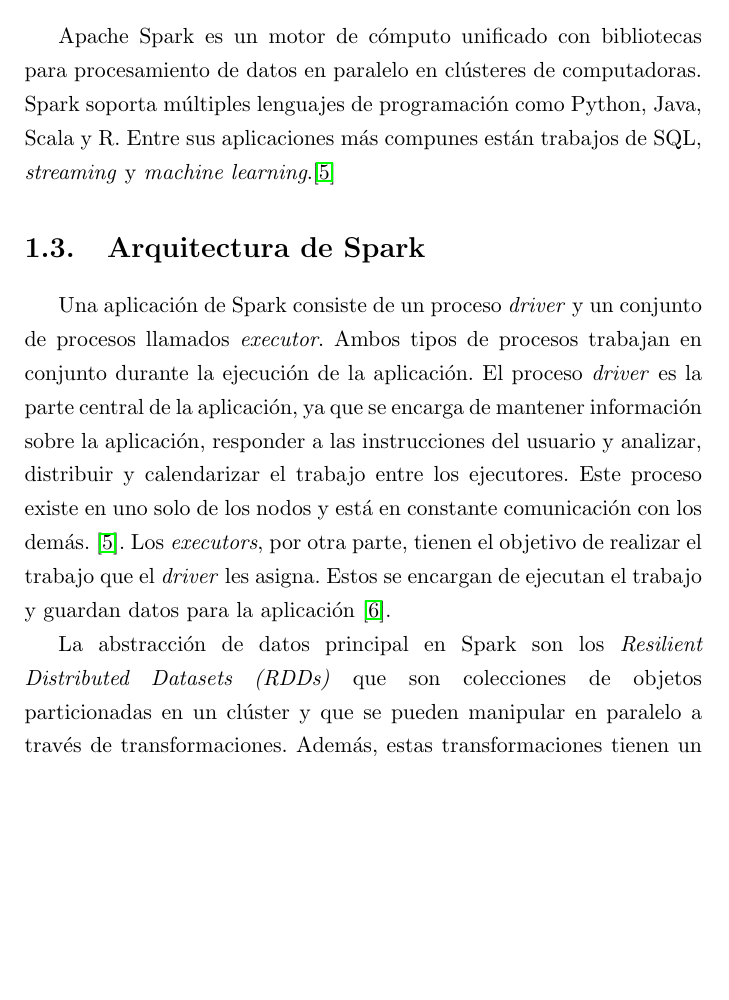
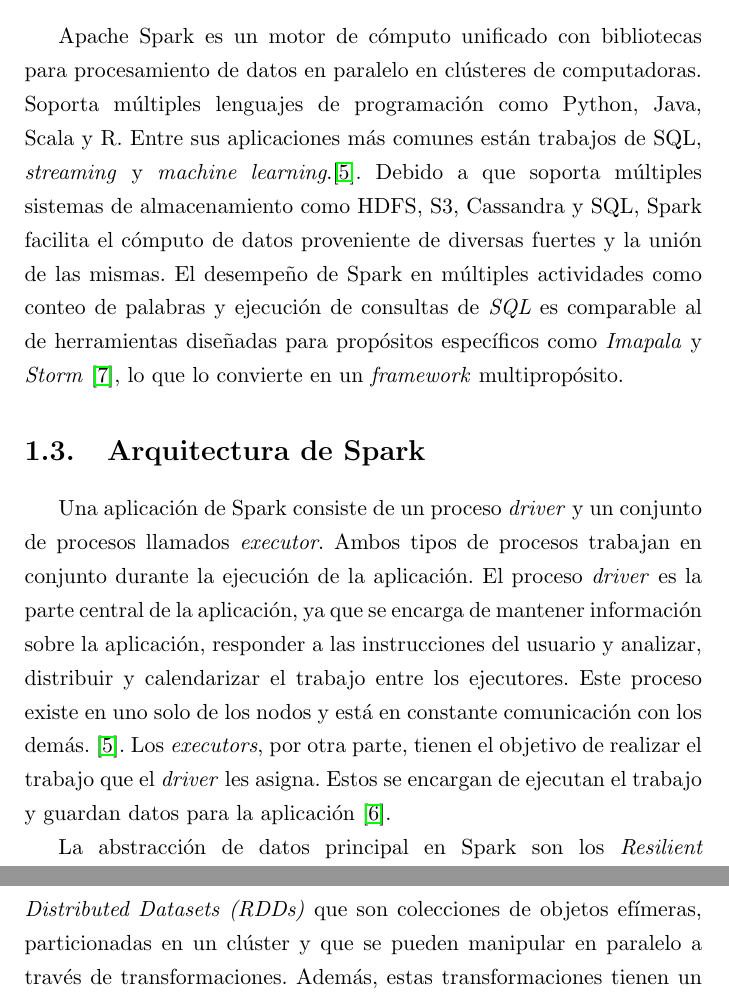
Before and after one commit to ikerforce/spark-rita, a LaTeX thesis (results/tesis/main.tex, which reads results/tesis/Chapters/2.MarcoT.tex): part of page 12 of 29 before the commit and two parts of pages 12 and 13 of 30 after it, the two joined at a grey line, cut so that both start at the same text, the shorter picture padded with empty space. Compiled offline with pdfLaTeX.

Commit message:
Añadí información al Marco Teórico.

```diff
--- a/results/tesis/Chapters/2.MarcoT.tex
+++ b/results/tesis/Chapters/2.MarcoT.tex
@@ -8,10 +8,10 @@
 
 \section{Apache Spark}
 
-Apache Spark es un motor de cómputo unificado con bibliotecas para procesamiento de datos en paralelo en clústeres de computadoras. Spark soporta múltiples lenguajes de programación como Python, Java, Scala y R. Entre sus aplicaciones más compunes están trabajos de SQL, \textit{streaming} y \textit{machine learning}.\cite{sparkguide}
+Apache Spark es un motor de cómputo unificado con bibliotecas para procesamiento de datos en paralelo en clústeres de computadoras. Soporta múltiples lenguajes de programación como Python, Java, Scala y R. Entre sus aplicaciones más comunes están trabajos de SQL, \textit{streaming} y \textit{machine learning}.\cite{sparkguide}. Debido a que soporta múltiples sistemas de almacenamiento como HDFS, S3, Cassandra y SQL, Spark facilita el cómputo de datos proveniente de diversas fuertes y la unión de las mismas. El desempeño de Spark en múltiples actividades como conteo de palabras y ejecución de consultas de \textit{SQL} es comparable al de herramientas diseñadas para propósitos específicos como \textit{Imapala} y \textit{Storm} \cite{sparkberkeley}, lo que lo convierte en un \textit{framework} multipropósito.
 
 \section{Arquitectura de Spark}
 
 Una aplicación de Spark consiste de un proceso \textit{driver} y un conjunto de procesos llamados \textit{executor}. Ambos tipos de procesos trabajan en conjunto durante la ejecución de la aplicación. El proceso \textit{driver} es la parte central de la aplicación, ya que se encarga de mantener información sobre la aplicación, responder a las instrucciones del usuario y analizar, distribuir y calendarizar el trabajo entre los ejecutores. Este proceso existe en uno solo de los nodos y está en constante comunicación con los demás. \cite{sparkguide}. Los \textit{executors}, por otra parte, tienen el objetivo de realizar el trabajo que el \textit{driver} les asigna. Estos se encargan de ejecutan el trabajo y guardan datos para la aplicación \cite{sparkclusteroverview}.
 
-La abstracción de datos principal en Spark son los \textit{Resilient Distributed Datasets (RDDs)} que son colecciones de objetos particionadas en un clúster y que se pueden manipular en paralelo a través de transformaciones. Además, estas transformaciones tienen un \textit{lazy evaluation}, es decir que no realizan la acción inmediatamente, sino que la añaden a un plan eficiente de ejecución. Al llamar una acción, que es una instrucción para calcular un resultado a partir de las transformaciones del plan \cite{sparkguide}.
+La abstracción de datos principal en Spark son los \textit{Resilient Distributed Datasets (RDDs)} que son colecciones de objetos efímeras, particionadas en un clúster y que se pueden manipular en paralelo a través de transformaciones. Además, estas transformaciones tienen un \textit{lazy evaluation}, es decir que no realizan la acción inmediatamente, sino que la añaden a un plan eficiente de ejecución. Al llamar una acción, que es una instrucción para calcular un resultado a partir de las transformaciones del plan, \textit{Spark} evalúa la gráfica que fue creada a a partir de las transformaciones y lo ejecuta de forma modular y eficiente \cite{sparkberkeley}.
```
Also changed, not shown: results/tesis/Chapters/2.MarcoT.tex (12 more changed lines).
